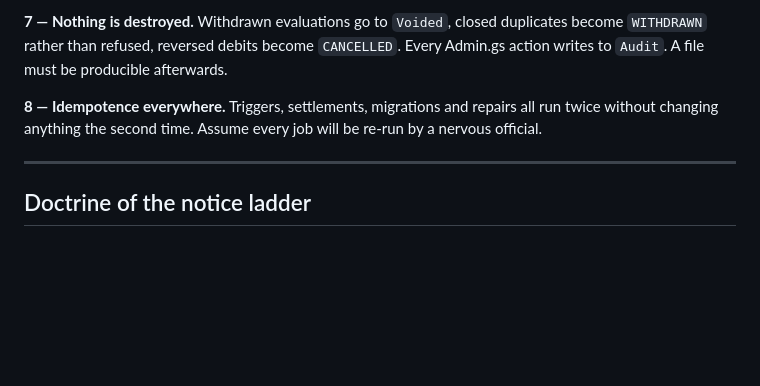
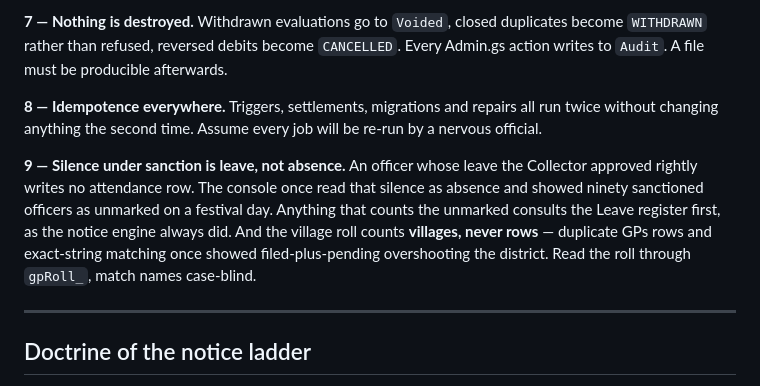
Before and after one commit to jangaoncdm/sjscore-app, a Markdown page: CLAUDE.md, the part around the change. Rendered like a GitHub page; blank space fills up the shorter version.

Commit message:
Rule 9, paid for on Varalakshmi Vratham: silence under sanction is leave, and the roll counts villages
Co-Authored-By: Claude Fable 5 <noreply@anthropic.com>

```diff
--- a/CLAUDE.md
+++ b/CLAUDE.md
@@ -101,6 +101,15 @@ Triggers, settlements, migrations and repairs all run twice without changing
 anything the second time. Assume every job will be re-run by a nervous
 official.
 
+**9 — Silence under sanction is leave, not absence.**
+An officer whose leave the Collector approved rightly writes no attendance
+row. The console once read that silence as absence and showed ninety
+sanctioned officers as unmarked on a festival day. Anything that counts the
+unmarked consults the Leave register first, as the notice engine always did.
+And the village roll counts **villages, never rows** — duplicate GPs rows and
+exact-string matching once showed filed-plus-pending overshooting the
+district. Read the roll through `gpRoll_`, match names case-blind.
+
 ---
 
 ## Doctrine of the notice ladder
```
